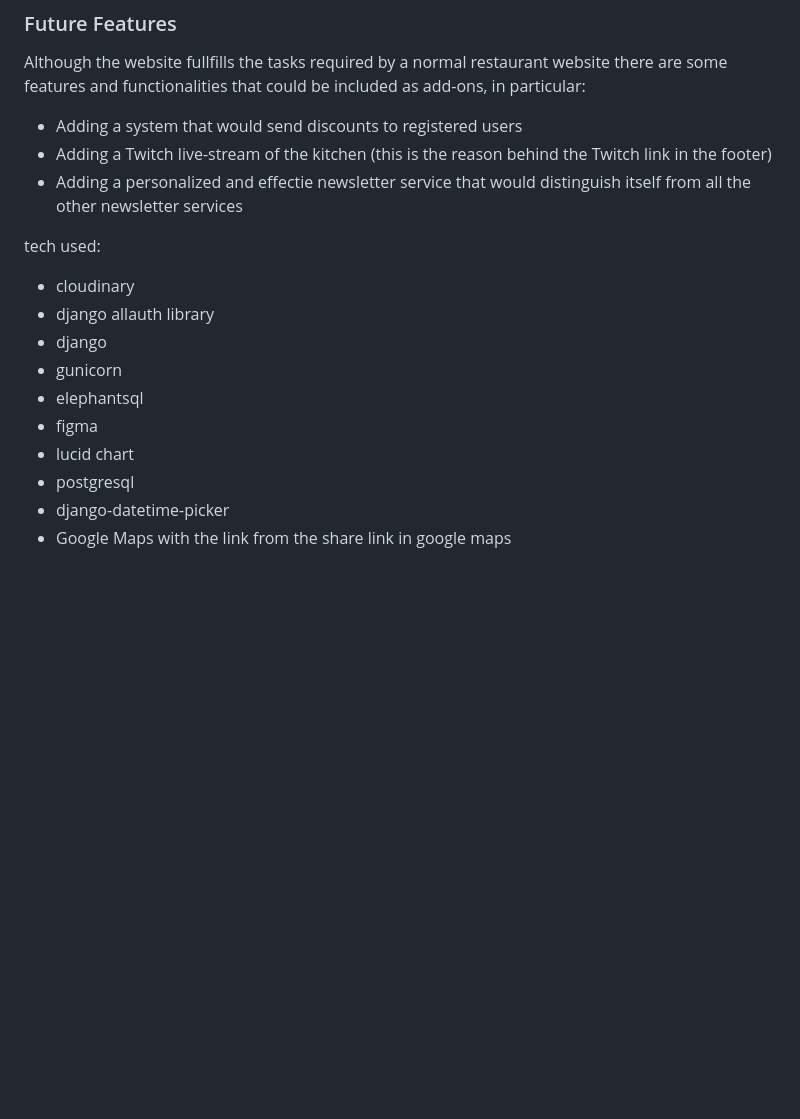
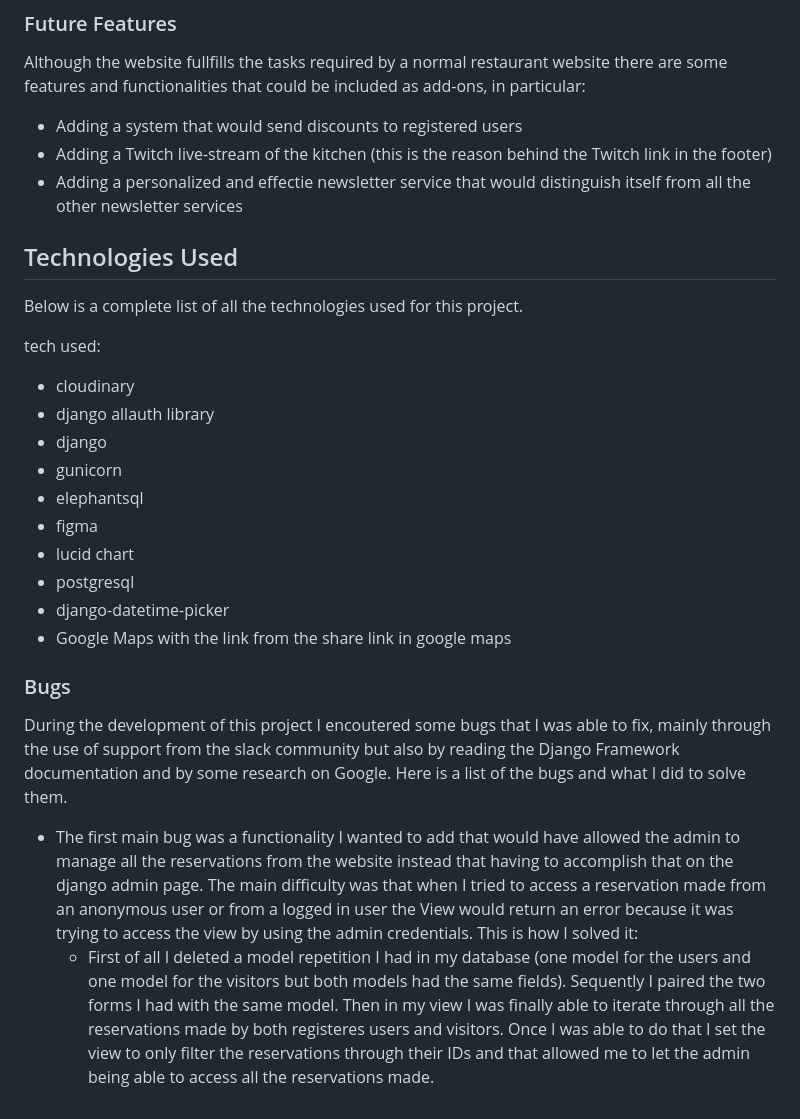
Before and after one commit to DevFabrizio/Fabrizio-Project-Four, a Markdown page: README.md, the part around the change. Rendered like a GitHub page; blank space fills up the shorter version.

Commit message:
add bugs section in the README.

```diff
--- a/README.md
+++ b/README.md
@@ -74,11 +74,12 @@ Although the website fullfills the tasks required by a normal restaurant website
 - Adding a Twitch live-stream of the kitchen (this is the reason behind the Twitch link in the footer)
 - Adding a personalized and effectie newsletter service that would distinguish itself from all the other newsletter services
 
+## Technologies Used
 
-
-
+Below is a complete list of all the technologies used for this project.
 
 tech used:
+
 - cloudinary
 - django allauth library
 - django
@@ -89,3 +90,10 @@ tech used:
 - postgresql
 - django-datetime-picker
 - Google Maps with the link from the share link in google maps
+
+### Bugs
+
+During the development of this project I encoutered some bugs that I was able to fix, mainly through the use of support from the slack community but also by reading the Django Framework documentation and by some research on Google. Here is a list of the bugs and what I did to solve them.
+
+- The first main bug was a functionality I wanted to add that would have allowed the admin to manage all the reservations from the website instead that having to accomplish that on the django admin page. The main difficulty was that when I tried to access a reservation made from an anonymous user or from a logged in user the View would return an error because it was trying to access the view by using the admin credentials. This is how I solved it:
+    - First of all I deleted a model repetition I had in my database (one model for the users and one model for the visitors but both models had the same fields). Sequently I paired the two forms I had with the same model. Then in my view I was finally able to iterate through all the reservations made by both registeres users and visitors. Once I was able to do that I set the view to only filter the reservations through their IDs and that allowed me to let the admin being able to access all the reservations made.
```
